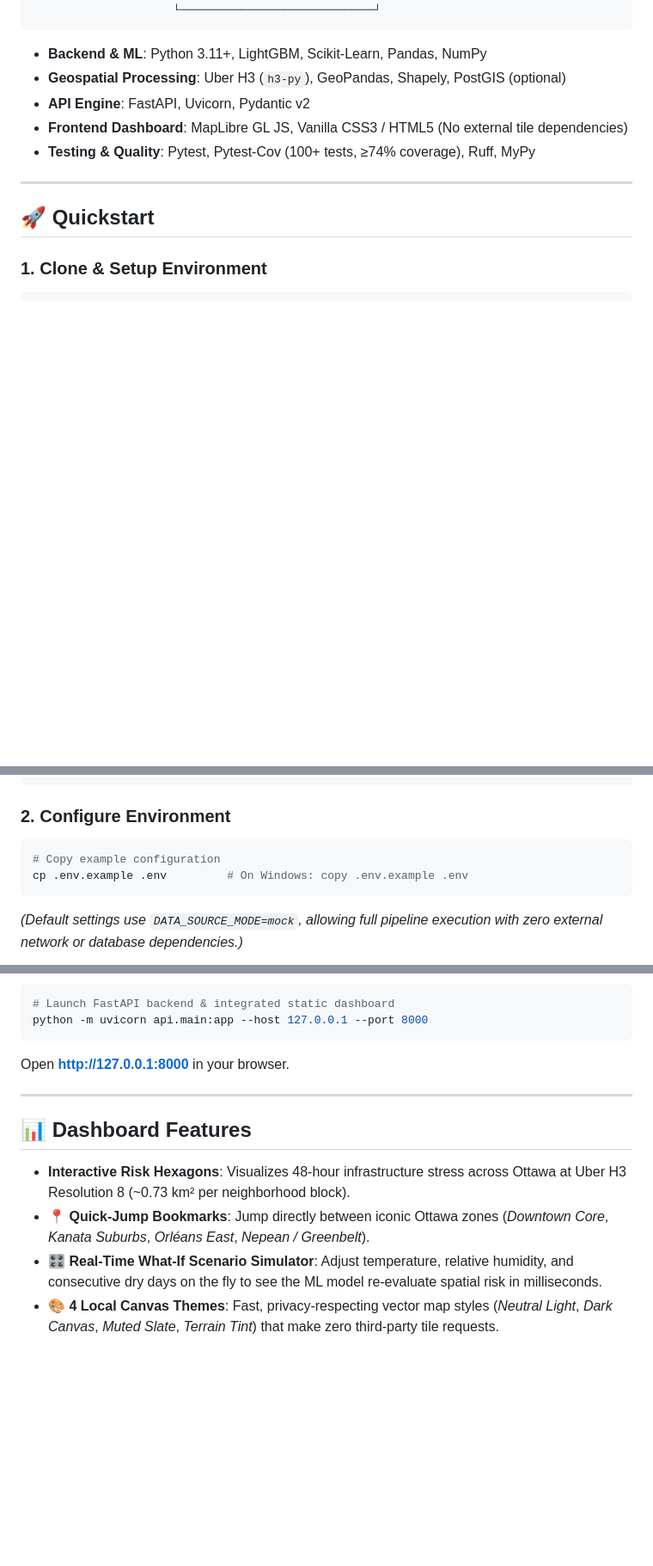
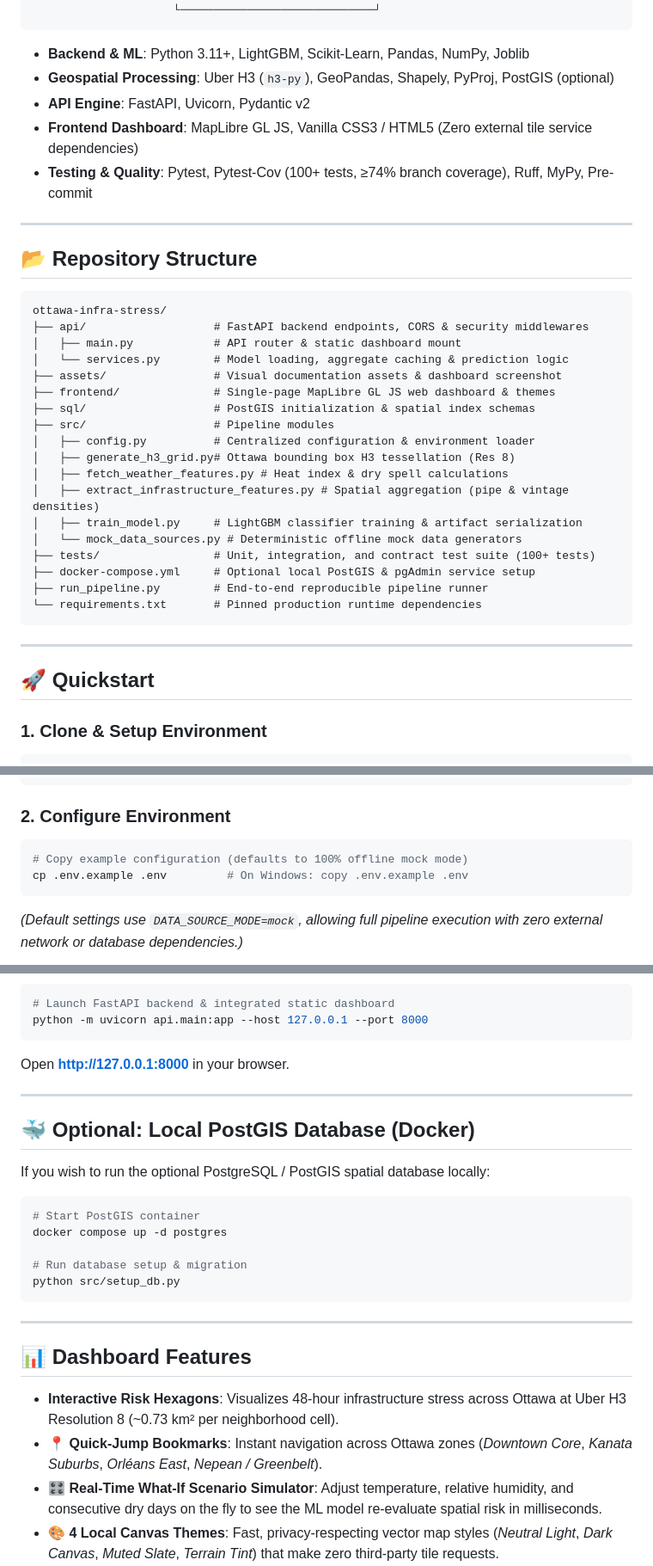
Before and after one commit to dev856/ottawa-infra-stress, a Markdown page: README.md, 3 parts joined by grey strips. Shown at 86% size. GitHub-like rendering; blank space fills up the shorter version.

Commit message:
docs: polish README for public repository release

````diff
--- a/README.md
+++ b/README.md
@@ -62,11 +53,36 @@ While winter freeze-thaw cycles are well known, **summer heatwaves and drought c
                      └─────────────────────────────┘
 ```
 
-- **Backend & ML**: Python 3.11+, LightGBM, Scikit-Learn, Pandas, NumPy
-- **Geospatial Processing**: Uber H3 (`h3-py`), GeoPandas, Shapely, PostGIS (optional)
+- **Backend & ML**: Python 3.11+, LightGBM, Scikit-Learn, Pandas, NumPy, Joblib
+- **Geospatial Processing**: Uber H3 (`h3-py`), GeoPandas, Shapely, PyProj, PostGIS (optional)
 - **API Engine**: FastAPI, Uvicorn, Pydantic v2
-- **Frontend Dashboard**: MapLibre GL JS, Vanilla CSS3 / HTML5 (No external tile dependencies)
-- **Testing & Quality**: Pytest, Pytest-Cov (100+ tests, ≥74% coverage), Ruff, MyPy
+- **Frontend Dashboard**: MapLibre GL JS, Vanilla CSS3 / HTML5 (Zero external tile service dependencies)
+- **Testing & Quality**: Pytest, Pytest-Cov (100+ tests, ≥74% branch coverage), Ruff, MyPy, Pre-commit
+
+---
+
+## 📂 Repository Structure
+
+```text
+ottawa-infra-stress/
+├── api/                   # FastAPI backend endpoints, CORS & security middlewares
+│   ├── main.py            # API router & static dashboard mount
+│   └── services.py        # Model loading, aggregate caching & prediction logic
+├── assets/                # Visual documentation assets & dashboard screenshot
+├── frontend/              # Single-page MapLibre GL JS web dashboard & themes
+├── sql/                   # PostGIS initialization & spatial index schemas
+├── src/                   # Pipeline modules
+│   ├── config.py          # Centralized configuration & environment loader
+│   ├── generate_h3_grid.py# Ottawa bounding box H3 tessellation (Res 8)
+│   ├── fetch_weather_features.py # Heat index & dry spell calculations
+│   ├── extract_infrastructure_features.py # Spatial aggregation (pipe & vintage densities)
+│   ├── train_model.py     # LightGBM classifier training & artifact serialization
+│   └── mock_data_sources.py # Deterministic offline mock data generators
+├── tests/                 # Unit, integration, and contract test suite (100+ tests)
+├── docker-compose.yml     # Optional local PostGIS & pgAdmin service setup
+├── run_pipeline.py        # End-to-end reproducible pipeline runner
+└── requirements.txt       # Pinned production runtime dependencies
+```
 
 ---
 
@@ -90,7 +106,7 @@ pip install -r requirements.txt -r requirements-dev.txt
 ### 2. Configure Environment
 
 ```bash
-# Copy example configuration
+# Copy example configuration (defaults to 100% offline mock mode)
 cp .env.example .env         # On Windows: copy .env.example .env
 ```
 *(Default settings use `DATA_SOURCE_MODE=mock`, allowing full pipeline execution with zero external network or database dependencies.)*
@@ -112,10 +128,24 @@ Open **[http://127.0.0.1:8000](http://127.0.0.1:8000)** in your browser.
 
 ---
 
+## 🐳 Optional: Local PostGIS Database (Docker)
+
+If you wish to run the optional PostgreSQL / PostGIS spatial database locally:
+
+```bash
+# Start PostGIS container
+docker compose up -d postgres
+
+# Run database setup & migration
+python src/setup_db.py
+```
+
+---
+
 ## 📊 Dashboard Features
 
-- **Interactive Risk Hexagons**: Visualizes 48-hour infrastructure stress across Ottawa at Uber H3 Resolution 8 (~0.73 km² per neighborhood block).
-- **📍 Quick-Jump Bookmarks**: Jump directly between iconic Ottawa zones (*Downtown Core*, *Kanata Suburbs*, *Orléans East*, *Nepean / Greenbelt*).
+- **Interactive Risk Hexagons**: Visualizes 48-hour infrastructure stress across Ottawa at Uber H3 Resolution 8 (~0.73 km² per neighborhood cell).
+- **📍 Quick-Jump Bookmarks**: Instant navigation across Ottawa zones (*Downtown Core*, *Kanata Suburbs*, *Orléans East*, *Nepean / Greenbelt*).
 - **🎛️ Real-Time What-If Scenario Simulator**: Adjust temperature, relative humidity, and consecutive dry days on the fly to see the ML model re-evaluate spatial risk in milliseconds.
 - **🎨 4 Local Canvas Themes**: Fast, privacy-respecting vector map styles (*Neutral Light*, *Dark Canvas*, *Muted Slate*, *Terrain Tint*) that make zero third-party tile requests.
 - **📈 Granular Cell Breakdown**: Inspect individual hexagon metrics: linear water main kilometers, road network length, building counts, median construction vintage, and pre-1980 building shares.
````
Also changed, not shown: other parts of README.md (+11 -19 lines).
